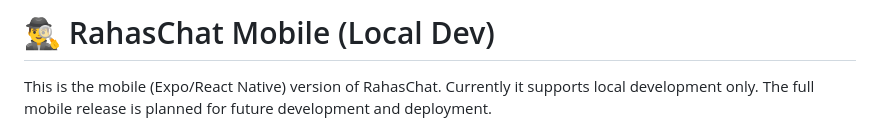
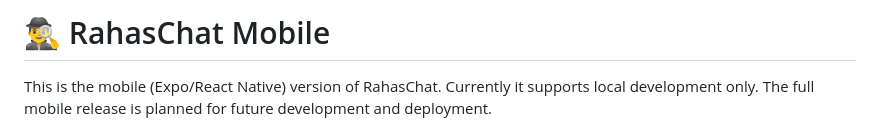
Before and after one commit to Nadil-Dulran/rahasmobile, a Markdown page: README.md, the part around the change. GitHub-like rendering.

```diff
--- a/README.md
+++ b/README.md
@@ -1,4 +1,4 @@
-# 🕵️‍♂️ RahasChat Mobile (Local Dev)
+# 🕵️‍♂️ RahasChat Mobile
 
 This is the mobile (Expo/React Native) version of RahasChat. Currently it supports local development only. The full mobile release is planned for future development and deployment.
 
```
